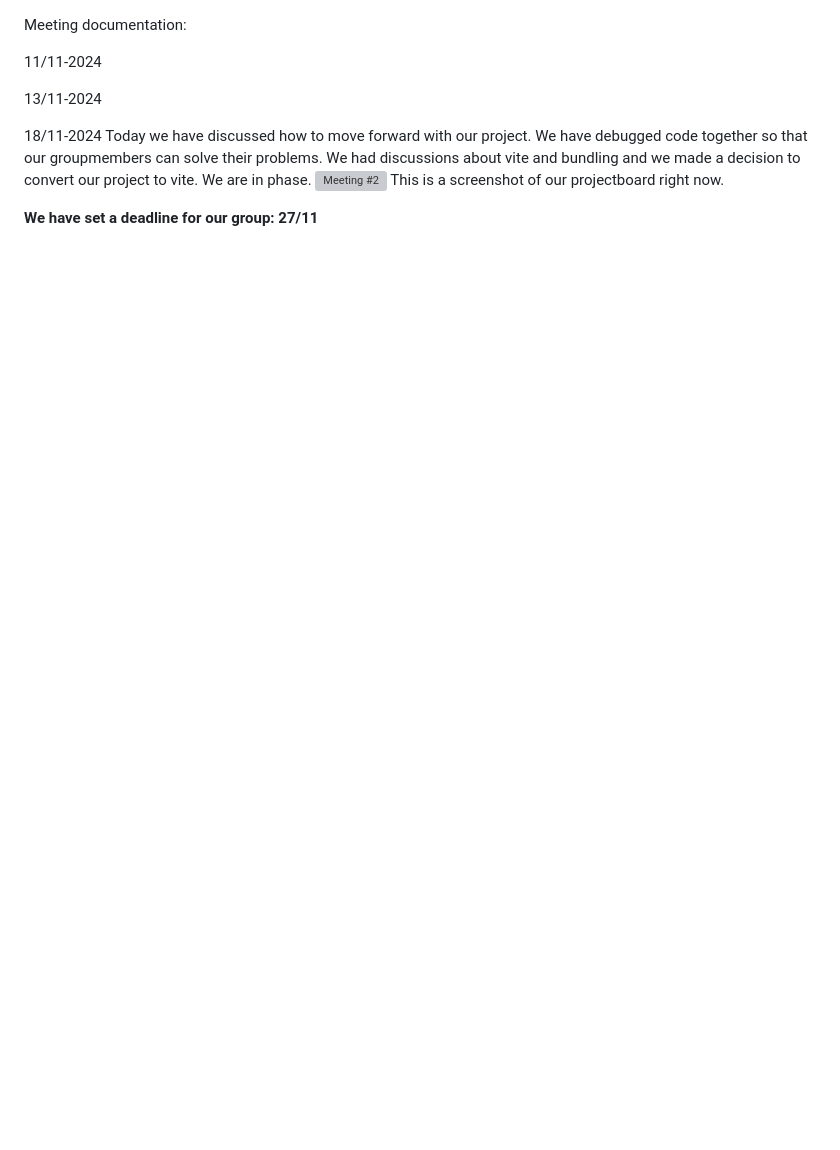
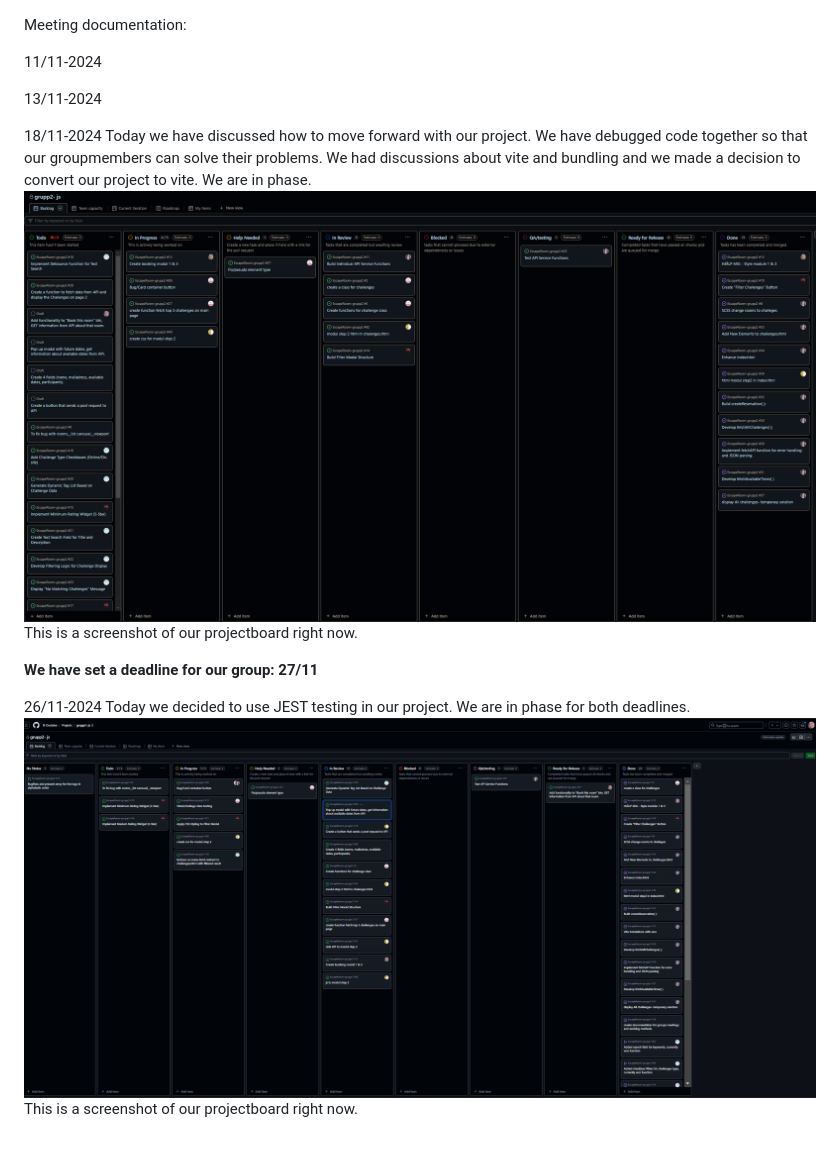
Before and after one commit to MagnusTerak/HackerEscapeRoom-Cypress, a Markdown page: documentation/meetings.md, the part around the change. GitHub-like rendering; pictures changed too: documentation/images/241126.png (added); blank space fills up the shorter version; grey boxes are pictures that could not be loaded.

Commit message:
meetings notes update

```diff
--- a/documentation/meetings.md
+++ b/documentation/meetings.md
@@ -7,6 +7,11 @@ Meeting documentation:
 18/11-2024
 Today we have discussed how to move forward with our project. We have debugged code together so that our groupmembers can solve their problems. We had discussions about vite and bundling and we made a decision to convert our project to vite.
 We are in phase.
-![Meeting #2](documentation/images/241118.png) This is a screenshot of our projectboard right now.
+![Meeting #2](images/241118.png) This is a screenshot of our projectboard right now.
 
 **We have set a deadline for our group: 27/11**
+
+26/11-2024
+Today we decided to use JEST testing in our project.
+We are in phase for both deadlines.
+![Meeting #2](images/241126.png) This is a screenshot of our projectboard right now.
```
